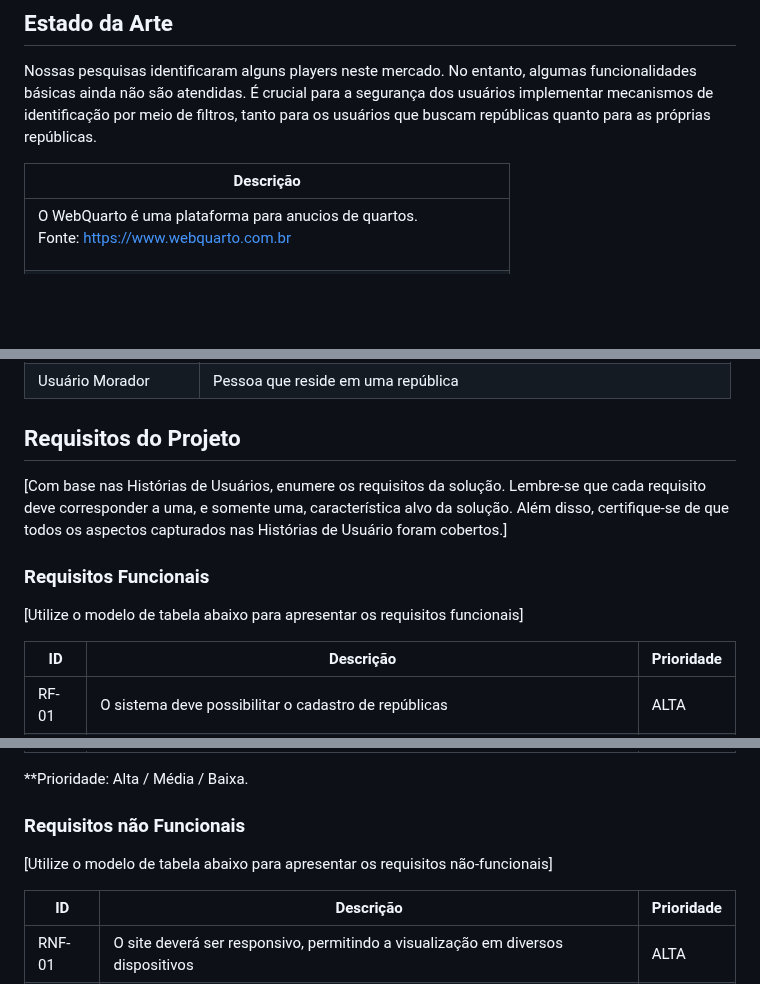
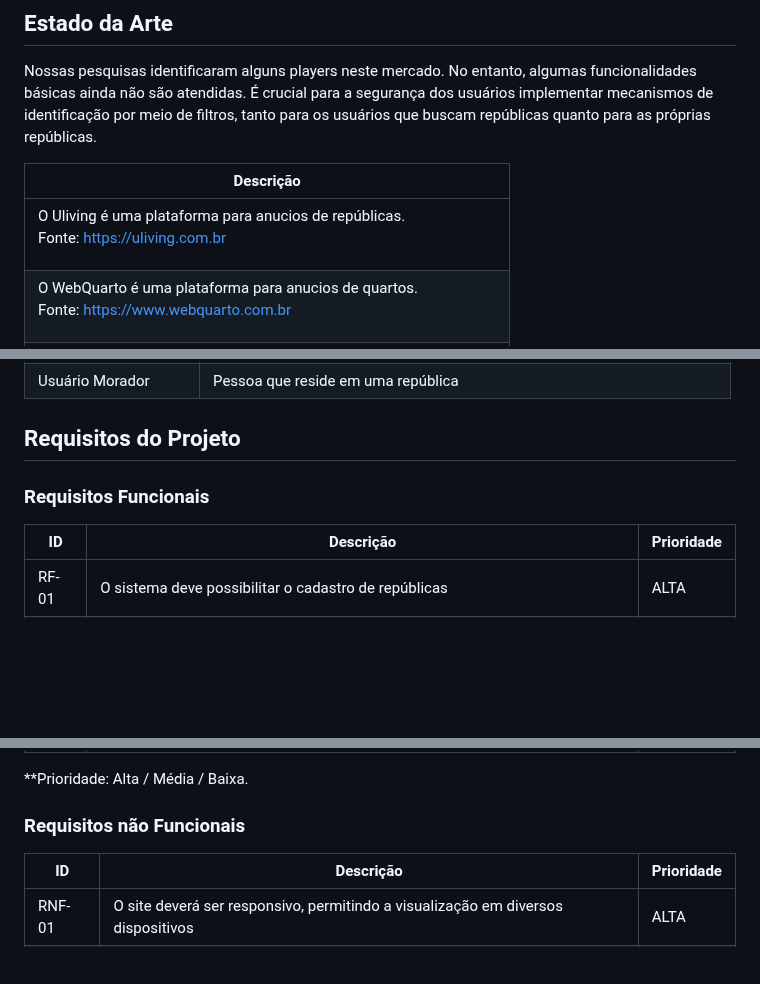
Before and after one commit to ICEI-PUC-Minas-PMV-SInt/pmv-sint-2024-1-e1-proj-web-t1-arep, a Markdown page: documents/02-Especificação do Projeto.md, 3 parts joined by grey strips. Drawn GitHub-style; blank space fills up the shorter version.

```diff
--- a/documents/02-Especificação do Projeto.md
+++ b/documents/02-Especificação do Projeto.md
@@ -11,6 +11,11 @@ Nossas pesquisas identificaram alguns players neste mercado. No entanto, algumas
  </thead>
 
  <tbody>
+  <tr>
+    <td >O Uliving é uma plataforma para anucios de repúblicas.
+
+Fonte: https://uliving.com.br</td>
+  </tr>
   <tr>
     <td >O WebQuarto é uma plataforma para anucios de quartos.
 
@@ -243,11 +248,7 @@ O quadro abaixo apresenta uma breve definição de cada perfil:
 
 ## Requisitos do Projeto
 
-[Com base nas Histórias de Usuários, enumere os requisitos da solução. Lembre-se que cada requisito deve corresponder a uma, e somente uma, característica alvo da solução. Além disso, certifique-se de que todos os aspectos capturados nas Histórias de Usuário foram cobertos.]
-
 ### Requisitos Funcionais
-
-[Utilize o modelo de tabela abaixo para apresentar os requisitos funcionais]
 
 |ID    | Descrição                | Prioridade |
 |-------|---------------------------------|----|
@@ -265,8 +266,6 @@ O quadro abaixo apresenta uma breve definição de cada perfil:
 
 ### Requisitos não Funcionais
 
-[Utilize o modelo de tabela abaixo para apresentar os requisitos não-funcionais]
-
 |ID      | Descrição               |Prioridade |
 |--------|-------------------------|----|
 | RNF-01 |  O site deverá ser responsivo, permitindo a visualização em diversos dispositivos | ALTA |
```
